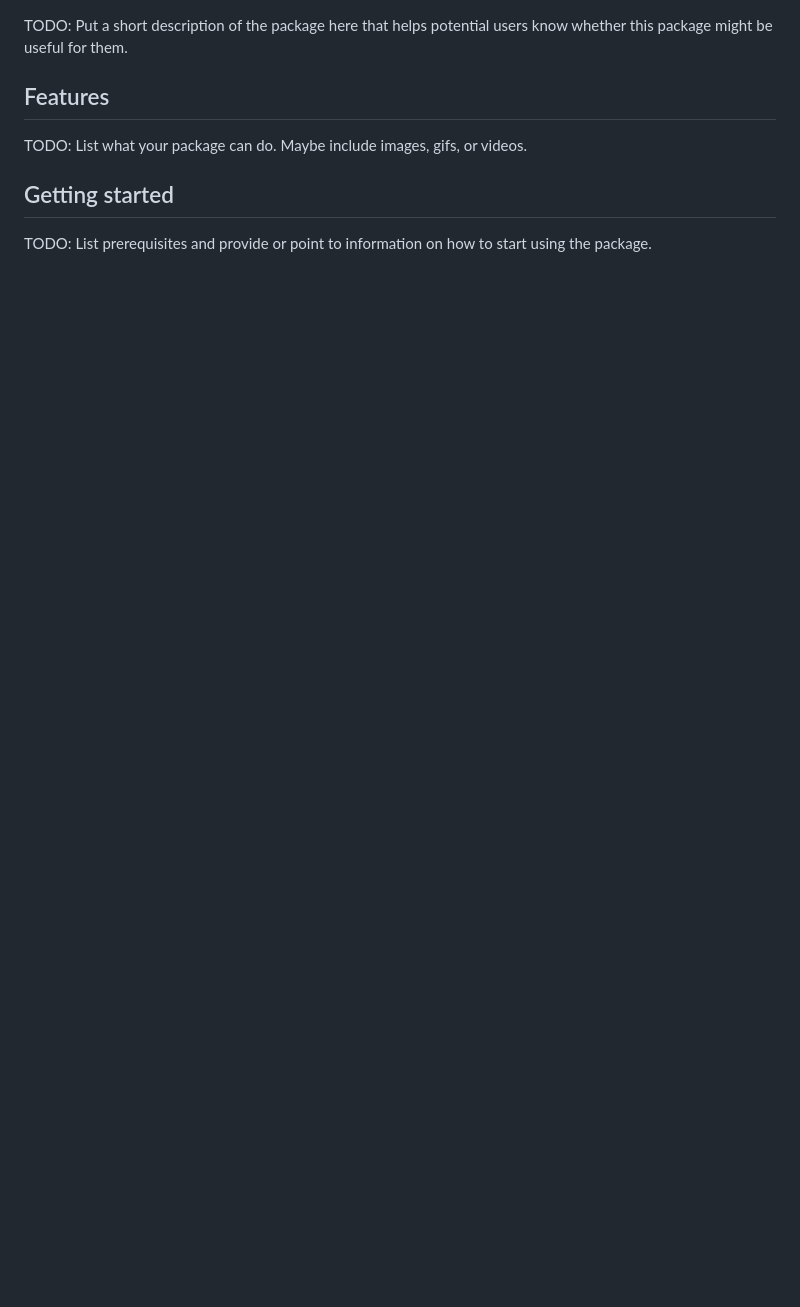
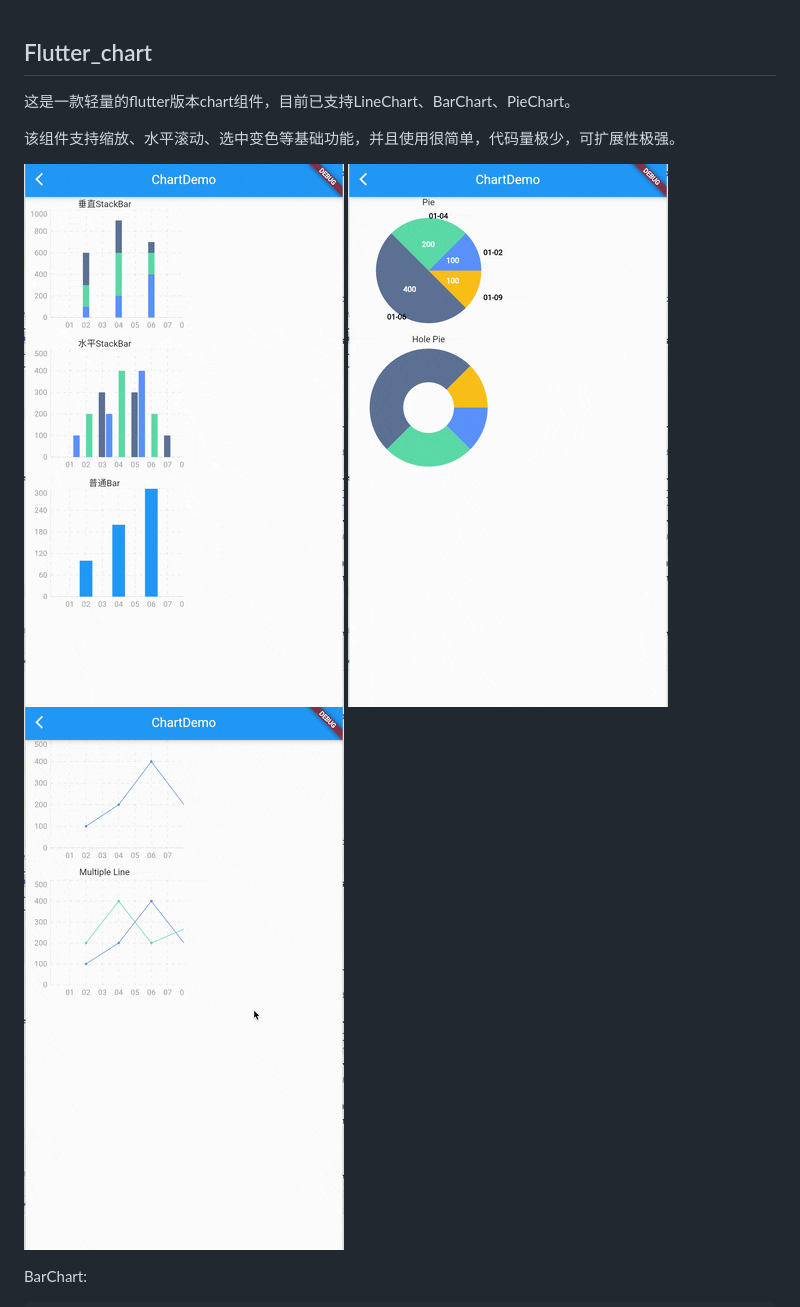
Before and after one commit to JDongKhan/flutter_chart, a Markdown page: README.md, the part around the change printed below. Drawn GitHub-style; pictures changed too: 1.gif (added), 2.gif (added), 3.gif (added); blank space fills up the shorter version.

````diff
--- a/README.md
+++ b/README.md
@@ -1,25 +1,16 @@
-<!--
-This README describes the package. If you publish this package to pub.dev,
-this README's contents appear on the landing page for your package.
 
-For information about how to write a good package README, see the guide for
-[writing package pages](https://dart.dev/guides/libraries/writing-package-pages).
+## Flutter_chart
 
-For general information about developing packages, see the Dart guide for
-[creating packages](https://dart.dev/guides/libraries/create-library-packages)
-and the Flutter guide for
-[developing packages and plugins](https://flutter.dev/developing-packages).
--->
+这是一款轻量的flutter版本chart组件，目前已支持LineChart、BarChart、PieChart。
 
-TODO: Put a short description of the package here that helps potential users
-know whether this package might be useful for them.
+该组件支持缩放、水平滚动、选中变色等基础功能，并且使用很简单，代码量极少，可扩展性极强。
 
-## Features
 
-TODO: List what your package can do. Maybe include images, gifs, or videos.
 
-## Getting started
+![demo png](1.gif "demo")
+![demo png](2.gif "demo")
+![demo png](3.gif "demo")
 
-TODO: List prerequisites and provide or point to information on how to
-start using the package.
+BarChart:
+```dart
 
````
Also changed, not shown: other parts of README.md (+31 -11 lines), 3 other files.
